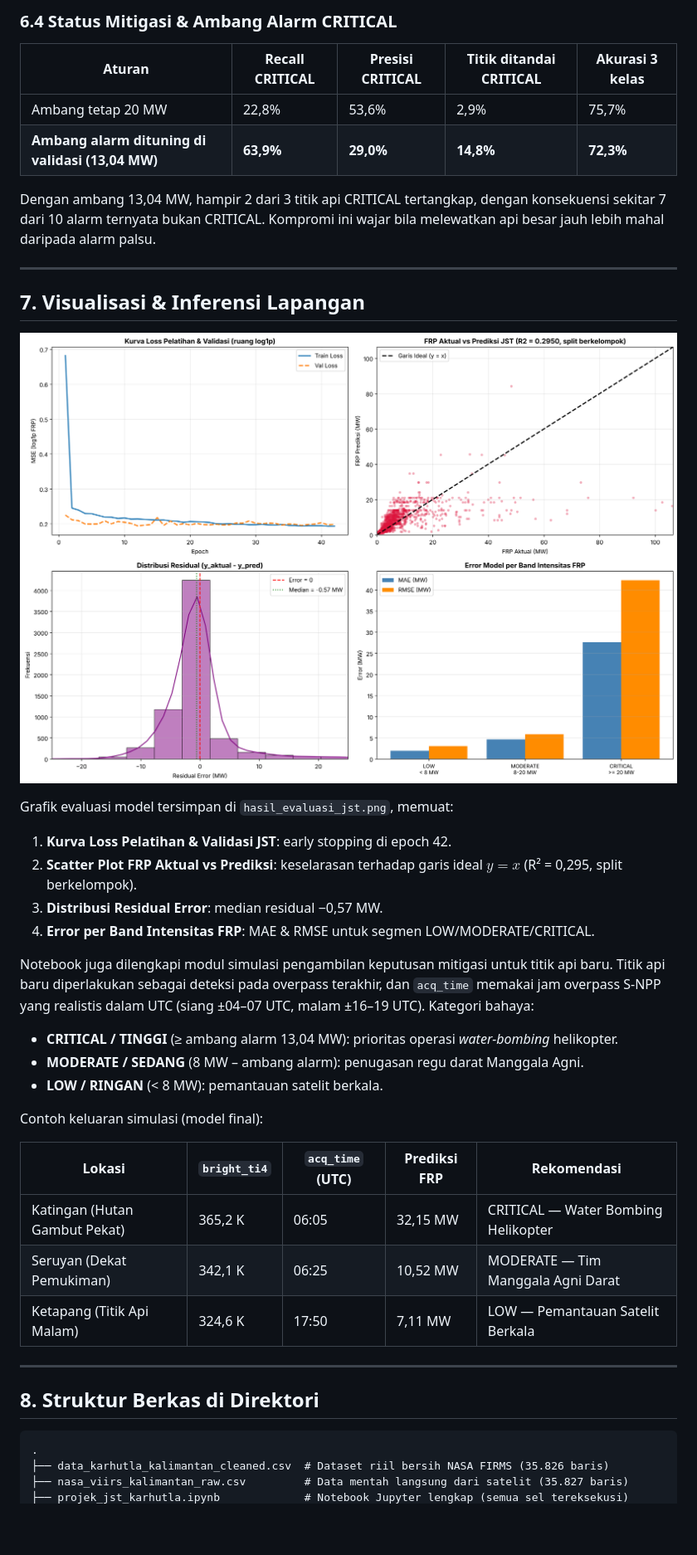
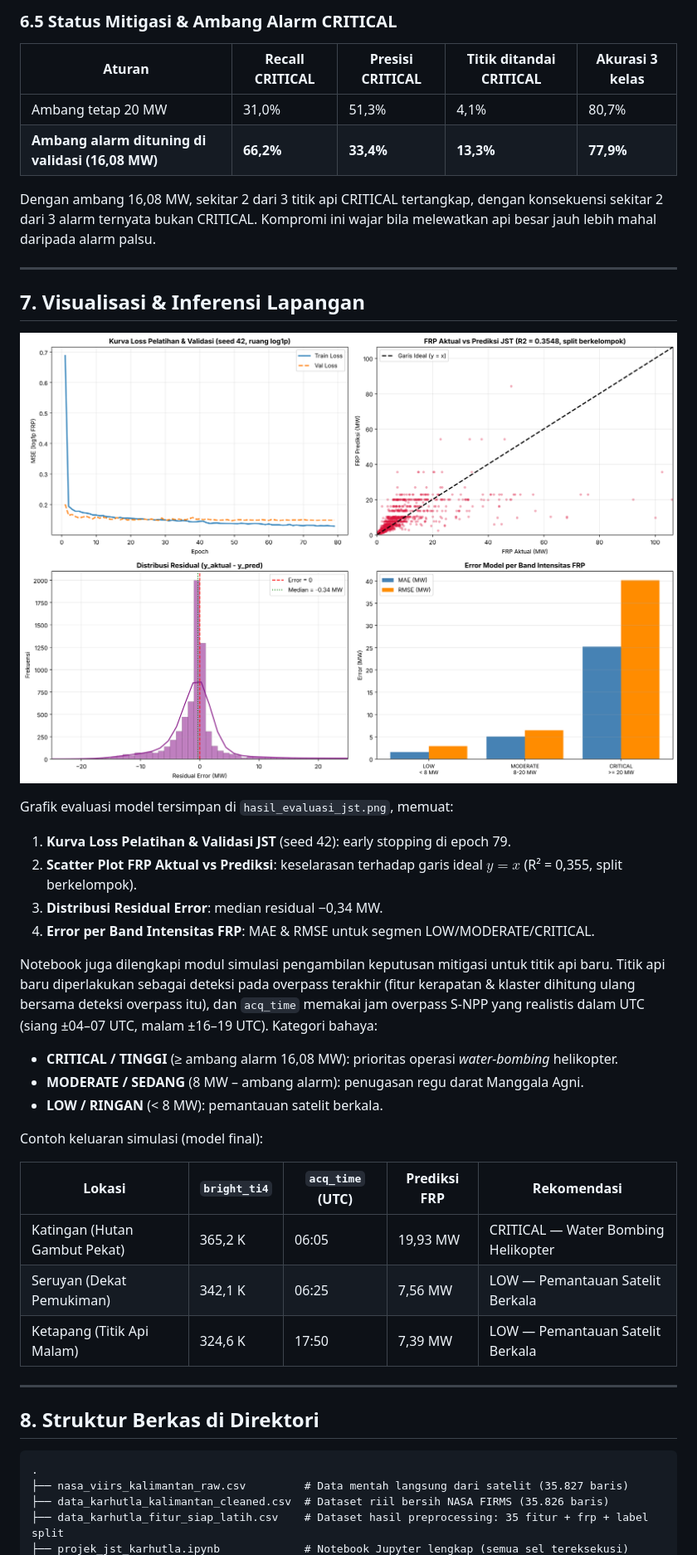
Before and after one commit to adityadoang/Prediksi-titik-panas-karhutla-di-kalimantan, a Markdown page: README.md, the part around one of its changes. Shown at 83% size. GitHub-like rendering; pictures changed too: hasil_evaluasi_jst.png; blank space fills up the shorter version.

Commit message:
Tahap 2: fitur klaster api, tuning, ensemble 5 seed, ablasi

````diff
--- a/README.md
+++ b/README.md
@@ -177,12 +222,12 @@ Uji waktu (latih hari 0–9, validasi 10–11, uji 12–14): **JST R² 0,366**,
 
-### 6.4 Status Mitigasi & Ambang Alarm CRITICAL
+### 6.5 Status Mitigasi & Ambang Alarm CRITICAL
 
 | Aturan | Recall CRITICAL | Presisi CRITICAL | Titik ditandai CRITICAL | Akurasi 3 kelas |
 |---|---|---|---|---|
-| Ambang tetap 20 MW | 22,8% | 53,6% | 2,9% | 75,7% |
-| **Ambang alarm dituning di validasi (13,04 MW)** | **63,9%** | **29,0%** | **14,8%** | **72,3%** |
+| Ambang tetap 20 MW | 31,0% | 51,3% | 4,1% | 80,7% |
+| **Ambang alarm dituning di validasi (16,08 MW)** | **66,2%** | **33,4%** | **13,3%** | **77,9%** |
 
-Dengan ambang 13,04 MW, hampir 2 dari 3 titik api CRITICAL tertangkap, dengan konsekuensi sekitar 7 dari 10 alarm ternyata bukan CRITICAL. Kompromi ini wajar bila melewatkan api besar jauh lebih mahal daripada alarm palsu.
+Dengan ambang 16,08 MW, sekitar 2 dari 3 titik api CRITICAL tertangkap, dengan konsekuensi sekitar 2 dari 3 alarm ternyata bukan CRITICAL. Kompromi ini wajar bila melewatkan api besar jauh lebih mahal daripada alarm palsu.
 
 ---
 
@@ -191,13 +236,13 @@ Dengan ambang 13,04 MW, hampir 2 dari 3 titik api CRITICAL tertangkap, dengan ko
 ![Hasil Evaluasi Model JST](hasil_evaluasi_jst.png)
 
 Grafik evaluasi model tersimpan di `hasil_evaluasi_jst.png`, memuat:
-1. **Kurva Loss Pelatihan & Validasi JST**: early stopping di epoch 42.
-2. **Scatter Plot FRP Aktual vs Prediksi**: keselarasan terhadap garis ideal $y = x$ (R² = 0,295, split berkelompok).
-3. **Distribusi Residual Error**: median residual −0,57 MW.
+1. **Kurva Loss Pelatihan & Validasi JST** (seed 42): early stopping di epoch 79.
+2. **Scatter Plot FRP Aktual vs Prediksi**: keselarasan terhadap garis ideal $y = x$ (R² = 0,355, split berkelompok).
+3. **Distribusi Residual Error**: median residual −0,34 MW.
 4. **Error per Band Intensitas FRP**: MAE & RMSE untuk segmen LOW/MODERATE/CRITICAL.
 
-Notebook juga dilengkapi modul simulasi pengambilan keputusan mitigasi untuk titik api baru. Titik api baru diperlakukan sebagai deteksi pada overpass terakhir, dan `acq_time` memakai jam overpass S-NPP yang realistis dalam UTC (siang ±04–07 UTC, malam ±16–19 UTC). Kategori bahaya:
-- **CRITICAL / TINGGI** (≥ ambang alarm 13,04 MW): prioritas operasi *water-bombing* helikopter.
+Notebook juga dilengkapi modul simulasi pengambilan keputusan mitigasi untuk titik api baru. Titik api baru diperlakukan sebagai deteksi pada overpass terakhir (fitur kerapatan & klaster dihitung ulang bersama deteksi overpass itu), dan `acq_time` memakai jam overpass S-NPP yang realistis dalam UTC (siang ±04–07 UTC, malam ±16–19 UTC). Kategori bahaya:
+- **CRITICAL / TINGGI** (≥ ambang alarm 16,08 MW): prioritas operasi *water-bombing* helikopter.
 - **MODERATE / SEDANG** (8 MW – ambang alarm): penugasan regu darat Manggala Agni.
 - **LOW / RINGAN** (< 8 MW): pemantauan satelit berkala.
 
@@ -205,15 +250,16 @@ Contoh keluaran simulasi (model final):
 
 | Lokasi | `bright_ti4` | `acq_time` (UTC) | Prediksi FRP | Rekomendasi |
 |---|---|---|---|---|
-| Katingan (Hutan Gambut Pekat) | 365,2 K | 06:05 | 32,15 MW | CRITICAL — Water Bombing Helikopter |
-| Seruyan (Dekat Pemukiman) | 342,1 K | 06:25 | 10,52 MW | MODERATE — Tim Manggala Agni Darat |
-| Ketapang (Titik Api Malam) | 324,6 K | 17:50 | 7,11 MW | LOW — Pemantauan Satelit Berkala |
+| Katingan (Hutan Gambut Pekat) | 365,2 K | 06:05 | 19,93 MW | CRITICAL — Water Bombing Helikopter |
+| Seruyan (Dekat Pemukiman) | 342,1 K | 06:25 | 7,56 MW | LOW — Pemantauan Satelit Berkala |
+| Ketapang (Titik Api Malam) | 324,6 K | 17:50 | 7,39 MW | LOW — Pemantauan Satelit Berkala |
 
 ---
 
 ## 8. Struktur Berkas di Direktori
 ```text
 .
+├── nasa_viirs_kalimantan_raw.csv         # Data mentah langsung dari satelit (35.827 baris)
 ├── data_karhutla_kalimantan_cleaned.csv  # Dataset riil bersih NASA FIRMS (35.826 baris)
-├── nasa_viirs_kalimantan_raw.csv         # Data mentah langsung dari satelit (35.827 baris)
+├── data_karhutla_fitur_siap_latih.csv    # Dataset hasil preprocessing: 35 fitur + frp + label split
 ├── projek_jst_karhutla.ipynb             # Notebook Jupyter lengkap (semua sel tereksekusi)
````
Also changed, not shown: other parts of README.md (+105 -47 lines), hasil_ablasi_jst.png (added), 4 other files.
